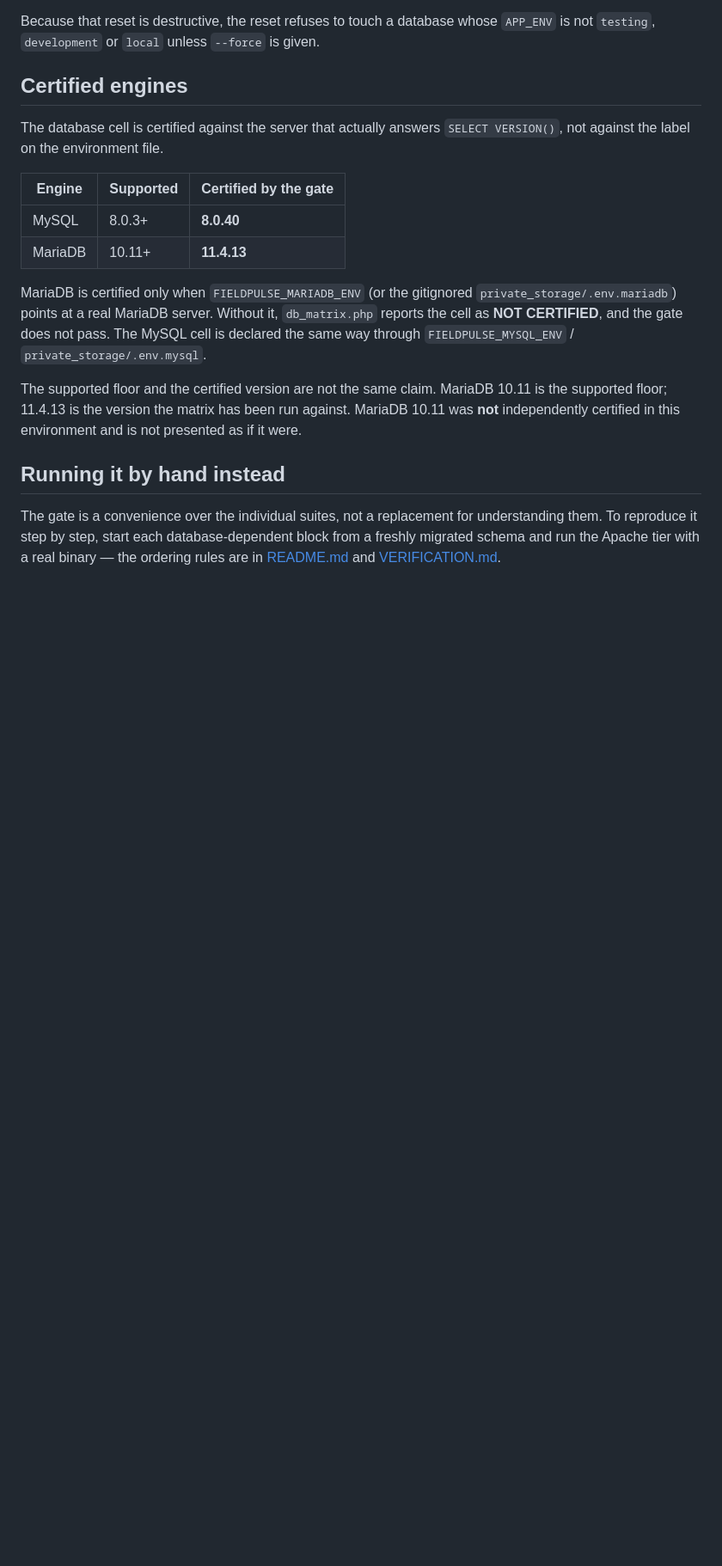
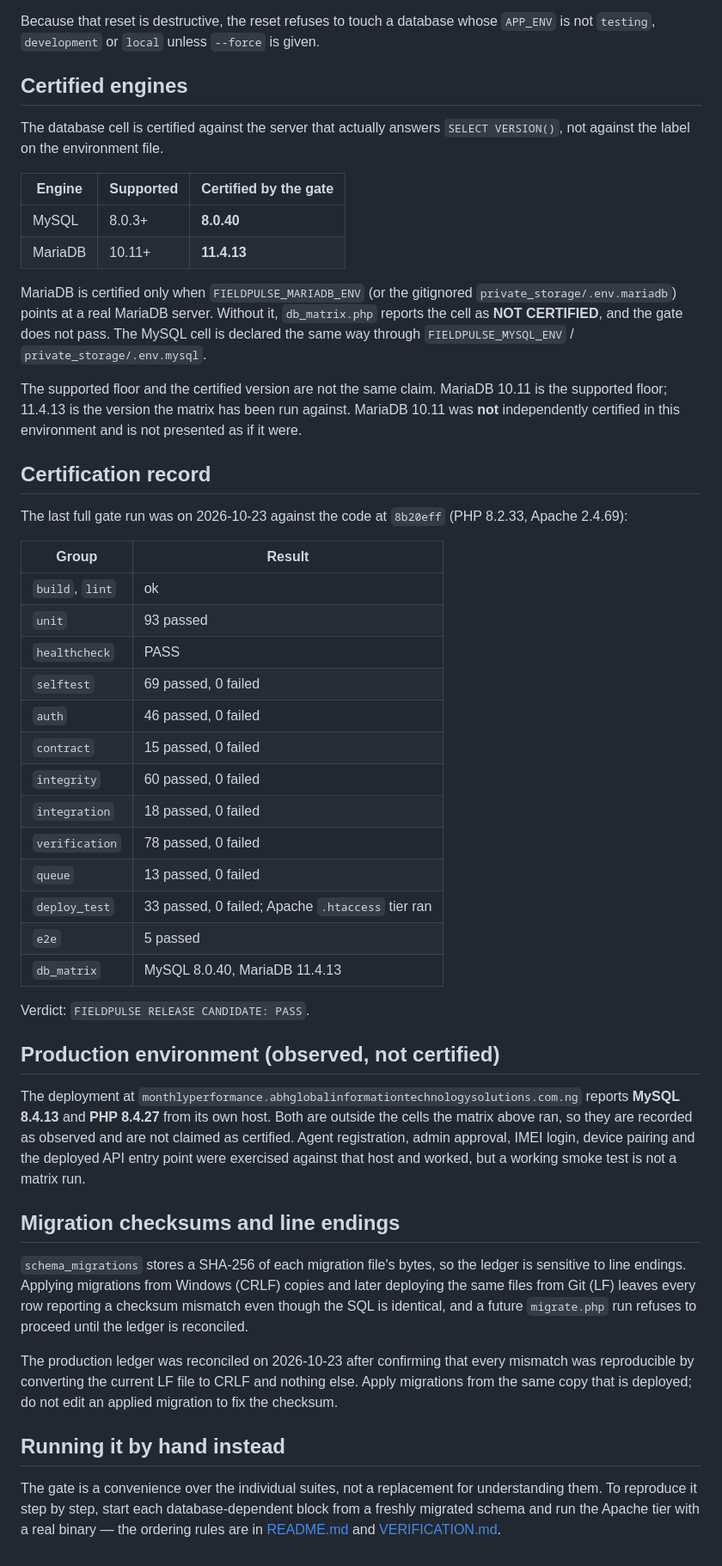
Before and after one commit to Kadiya01/FieldPulse, a Markdown page: docs/RELEASE.md, the part around the change. Shown at 86% size. Drawn GitHub-style; blank space fills up the shorter version.

Commit message:
Record what the gate certified, and what production actually runs
The gate passed on 2026-10-23 with named counts against MySQL 8.0.40 and
MariaDB 11.4.13. Production reports MySQL 8.4.13 and PHP 8.4.27, which the
matrix did not run; record those as observed only, with the smoke-tested
flows named so a working deploy is not mistaken for a matrix cell.

Also write down why the production migration ledger reported checksum
mismatches: the same files were applied as CRLF and are deployed as LF, and
the ledger hashes bytes. It was reconciled after proving every mismatch was
line-ending-only.

```diff
--- a/docs/RELEASE.md
+++ b/docs/RELEASE.md
@@ -76,6 +76,51 @@ The supported floor and the certified version are not the same claim. MariaDB
 against. MariaDB 10.11 was **not** independently certified in this environment
 and is not presented as if it were.
 
+## Certification record
+
+The last full gate run was on 2026-10-23 against the code at `8b20eff`
+(PHP 8.2.33, Apache 2.4.69):
+
+| Group | Result |
+|---|---|
+| `build`, `lint` | ok |
+| `unit` | 93 passed |
+| `healthcheck` | PASS |
+| `selftest` | 69 passed, 0 failed |
+| `auth` | 46 passed, 0 failed |
+| `contract` | 15 passed, 0 failed |
+| `integrity` | 60 passed, 0 failed |
+| `integration` | 18 passed, 0 failed |
+| `verification` | 78 passed, 0 failed |
+| `queue` | 13 passed, 0 failed |
+| `deploy_test` | 33 passed, 0 failed; Apache `.htaccess` tier ran |
+| `e2e` | 5 passed |
+| `db_matrix` | MySQL 8.0.40, MariaDB 11.4.13 |
+
+Verdict: `FIELDPULSE RELEASE CANDIDATE: PASS`.
+
+## Production environment (observed, not certified)
+
+The deployment at `monthlyperformance.abhglobalinformationtechnologysolutions.com.ng`
+reports **MySQL 8.4.13** and **PHP 8.4.27** from its own host. Both are outside
+the cells the matrix above ran, so they are recorded as observed and are not
+claimed as certified. Agent registration, admin approval, IMEI login, device
+pairing and the deployed API entry point were exercised against that host and
+worked, but a working smoke test is not a matrix run.
+
+## Migration checksums and line endings
+
+`schema_migrations` stores a SHA-256 of each migration file's bytes, so the
+ledger is sensitive to line endings. Applying migrations from Windows (CRLF)
+copies and later deploying the same files from Git (LF) leaves every row
+reporting a checksum mismatch even though the SQL is identical, and a future
+`migrate.php` run refuses to proceed until the ledger is reconciled.
+
+The production ledger was reconciled on 2026-10-23 after confirming that every
+mismatch was reproducible by converting the current LF file to CRLF and nothing
+else. Apply migrations from the same copy that is deployed; do not edit an
+applied migration to fix the checksum.
+
 ## Running it by hand instead
 
 The gate is a convenience over the individual suites, not a replacement for
```
